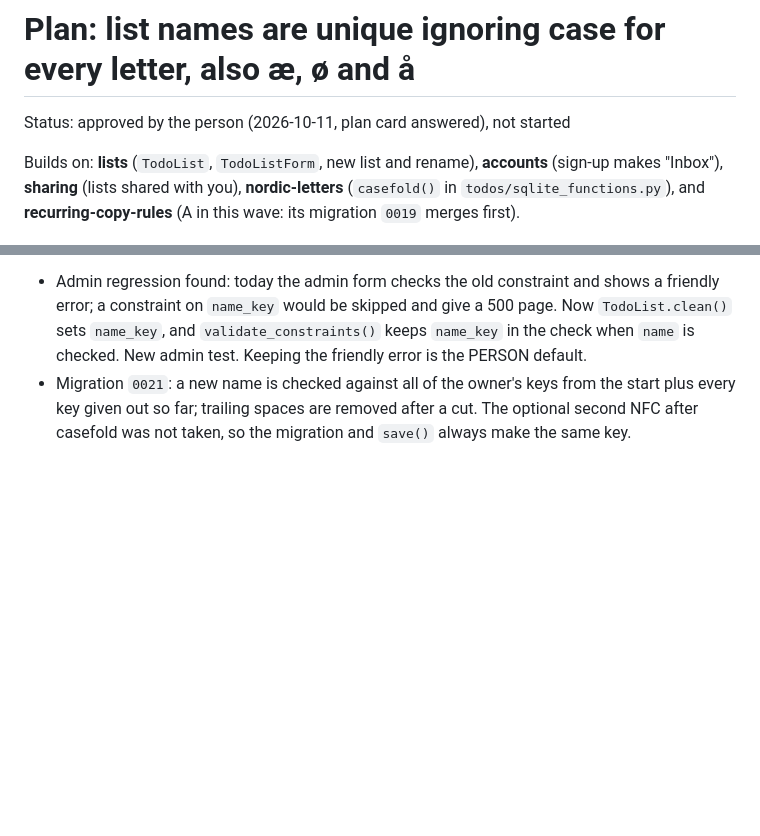
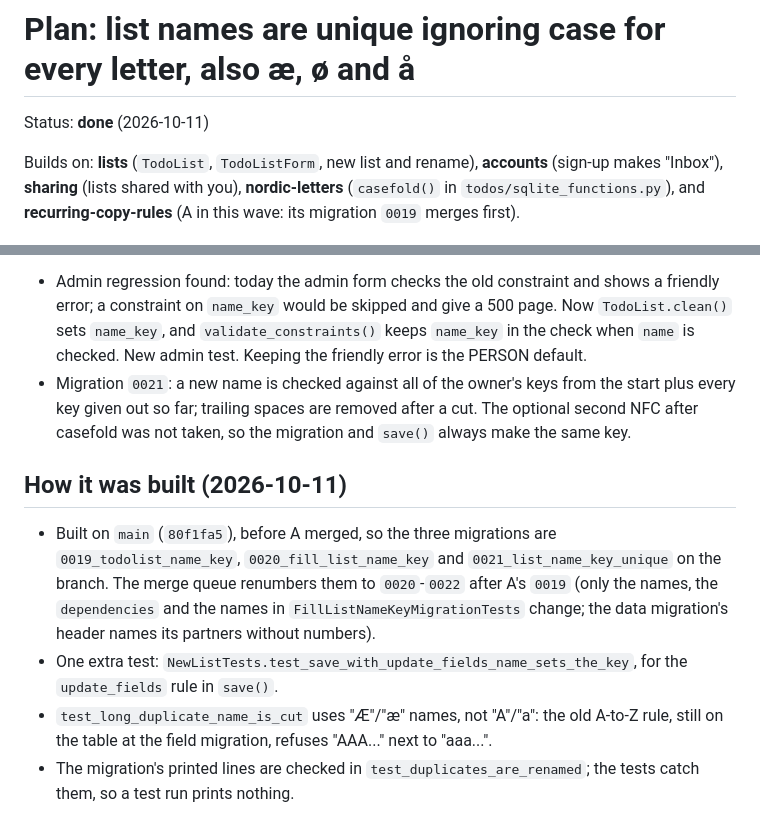
Before and after one commit to Compiledex/anyone-can-build-todo, a Markdown page: docs/plans/list-name-casefold.md, 2 parts joined by grey strips. GitHub-like rendering; blank space fills up the shorter version.

Commit message:
Mark the list-name-casefold plan as done
Co-Authored-By: Claude Opus 5.5 <noreply@anthropic.com>

```diff
--- a/docs/plans/list-name-casefold.md
+++ b/docs/plans/list-name-casefold.md
@@ -1,6 +1,6 @@
 # Plan: list names are unique ignoring case for every letter, also æ, ø and å
 
-Status: approved by the person (2026-10-11, plan card answered), not started
+Status: **done** (2026-10-11)
 
 Builds on: **lists** (`TodoList`, `TodoListForm`, new list and rename), **accounts** (sign-up
 makes "Inbox"), **sharing** (lists shared with you), **nordic-letters** (`casefold()` in
@@ -298,3 +298,17 @@ WITH CHANGES. What changed:
 - Migration `0021`: a new name is checked against all of the owner's keys from the start plus
   every key given out so far; trailing spaces are removed after a cut. The optional second NFC
   after casefold was not taken, so the migration and `save()` always make the same key.
+
+## How it was built (2026-10-11)
+
+- Built on `main` (`80f1fa5`), before A merged, so the three migrations are
+  `0019_todolist_name_key`, `0020_fill_list_name_key` and `0021_list_name_key_unique` on the
+  branch. The merge queue renumbers them to `0020`-`0022` after A's `0019` (only the names, the
+  `dependencies` and the names in `FillListNameKeyMigrationTests` change; the data migration's
+  header names its partners without numbers).
+- One extra test: `NewListTests.test_save_with_update_fields_name_sets_the_key`, for the
+  `update_fields` rule in `save()`.
+- `test_long_duplicate_name_is_cut` uses "Æ"/"æ" names, not "A"/"a": the old A-to-Z rule, still
+  on the table at the field migration, refuses "AAA..." next to "aaa...".
+- The migration's printed lines are checked in `test_duplicates_are_renamed`; the tests catch
+  them, so a test run prints nothing.
```
